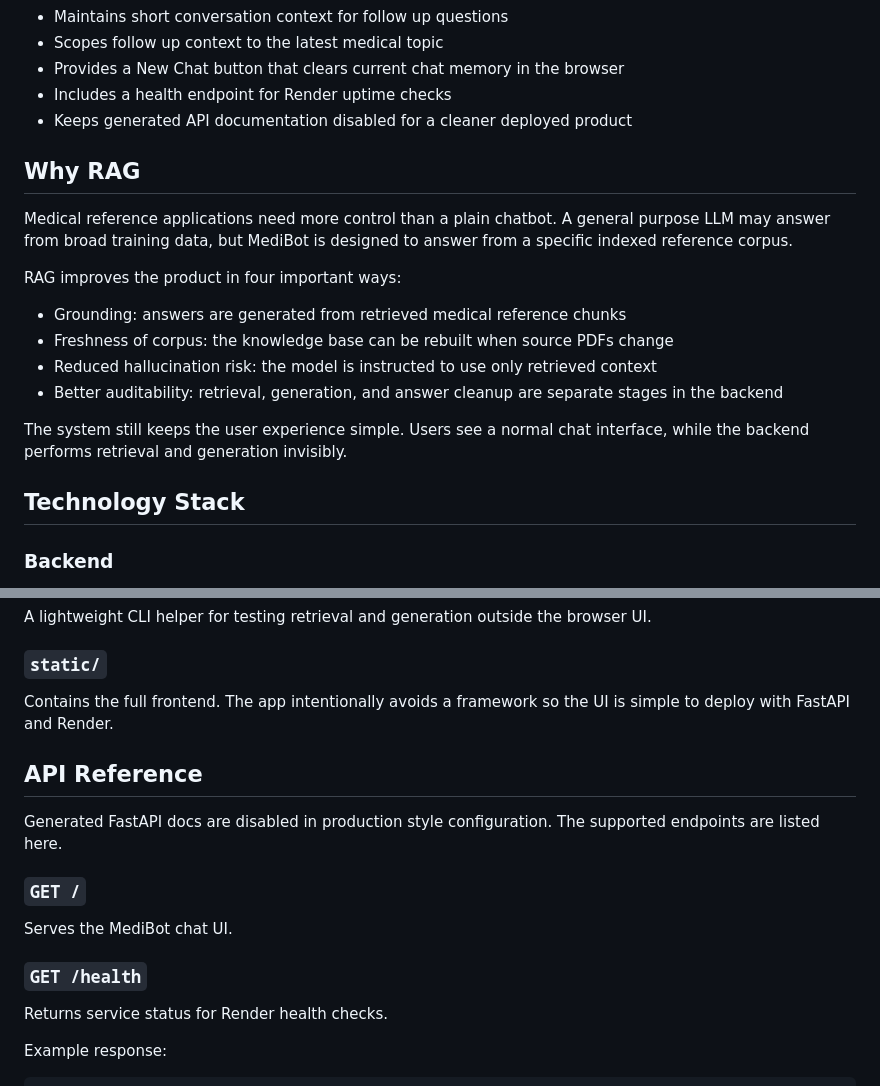
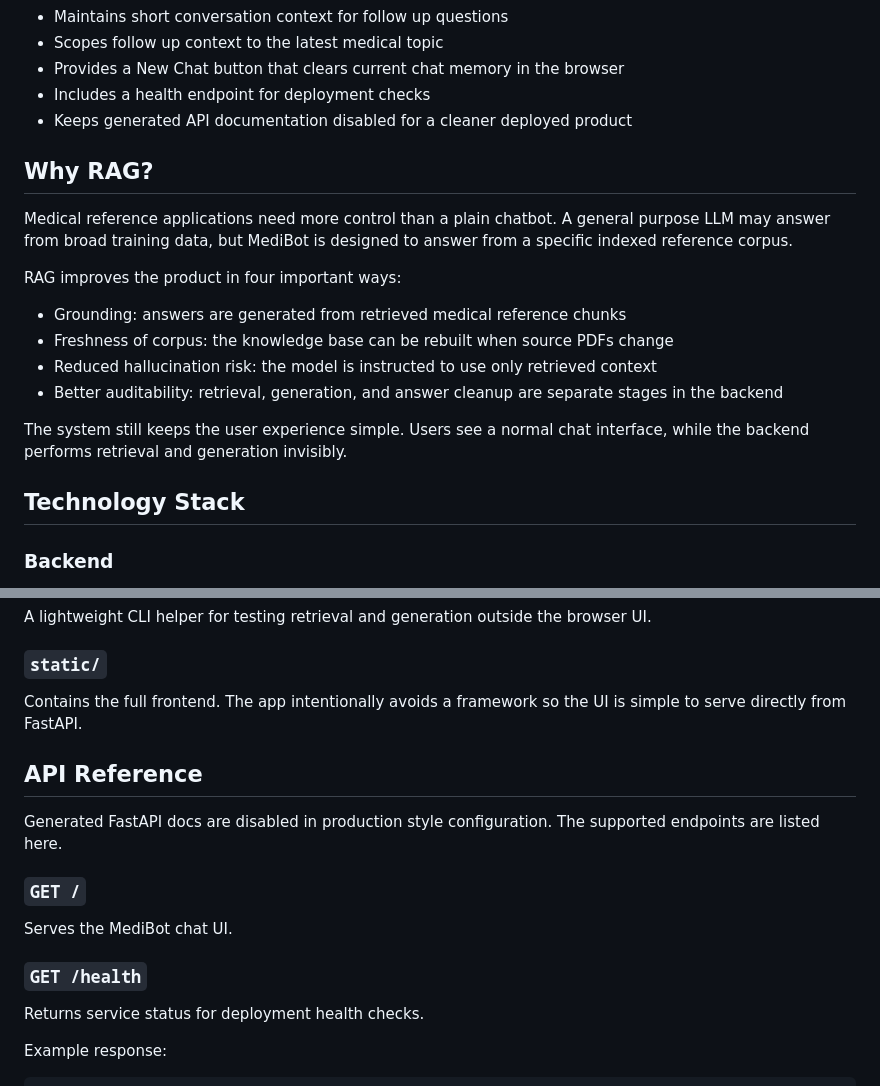
Before and after one commit to maharshipandya3006/MediBot, a Markdown page: README.md, 2 parts joined by grey strips. GitHub-like rendering.

```diff
--- a/README.md
+++ b/README.md
@@ -46,10 +48,10 @@ Key product behavior:
 - Maintains short conversation context for follow up questions
 - Scopes follow up context to the latest medical topic
 - Provides a New Chat button that clears current chat memory in the browser
-- Includes a health endpoint for Render uptime checks
+- Includes a health endpoint for deployment checks
 - Keeps generated API documentation disabled for a cleaner deployed product
 
-## Why RAG
+##  Why RAG?
 
 Medical reference applications need more control than a plain chatbot. A
 general purpose LLM may answer from broad training data, but MediBot is designed
@@ -67,7 +69,7 @@ RAG improves the product in four important ways:
 The system still keeps the user experience simple. Users see a normal chat
 interface, while the backend performs retrieval and generation invisibly.
 
-## Technology Stack
+##  Technology Stack
 
 ### Backend
 
@@ -274,9 +278,9 @@ browser UI.
 ### `static/`
 
 Contains the full frontend. The app intentionally avoids a framework so the UI
-is simple to deploy with FastAPI and Render.
+is simple to serve directly from FastAPI.
 
-## API Reference
+##  API Reference
 
 Generated FastAPI docs are disabled in production style configuration. The
 supported endpoints are listed here.
@@ -287,7 +291,7 @@ Serves the MediBot chat UI.
 
 ### `GET /health`
 
-Returns service status for Render health checks.
+Returns service status for deployment health checks.
 
 Example response:
 
```
Also changed, not shown: other parts of README.md (+21 -80 lines).
